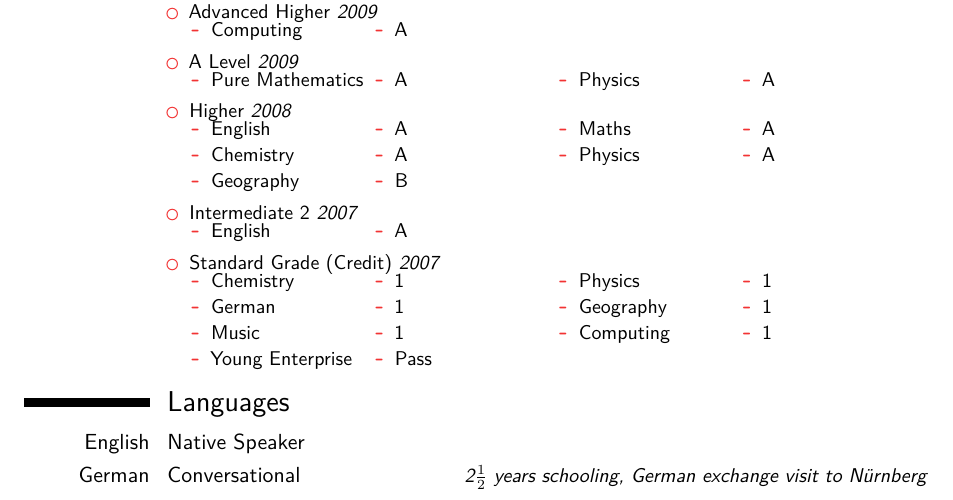
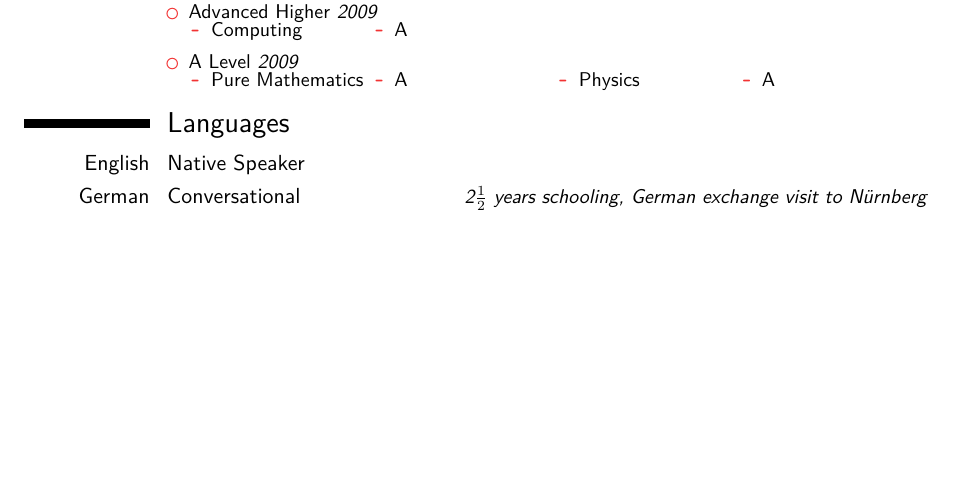
Before and after one commit to ReidE96/cv, a LaTeX CV (CV.tex): part of page 2 of 2, cut so that both start at the same text, the shorter picture padded with empty space. Compiled offline with XeLaTeX; a missing font is replaced by an installed copy or a similar font.

Commit message:
Removed high school grades before 6th year

```diff
--- a/CV.tex
+++ b/CV.tex
@@ -109,17 +109,6 @@
 			\grade {Computing}{A}
 		\item A Level \textit{2009}
 			\doublegrade{Pure Mathematics}{A}{Physics}{A}
-		\item Higher \textit{2008}
-			\doublegrade{English}{A}{Maths}{A}
-			\doublegrade{Chemistry}{A}{Physics}{A}
-			\grade{Geography}{B}
-		\item Intermediate 2 \textit{2007}
-			\grade{English}{A}
-		\item Standard Grade (Credit) \textit{2007}
-			\doublegrade{Chemistry}{1}{Physics}{1}
-			\doublegrade{German}{1}{Geography}{1}
-			\doublegrade{Music}{1}{Computing}{1}
-		\grade{Young Enterprise}{Pass}
 		\end{itemize}}  % arguments 3 to 6 can be left empty
 
 \section{Languages}
```
